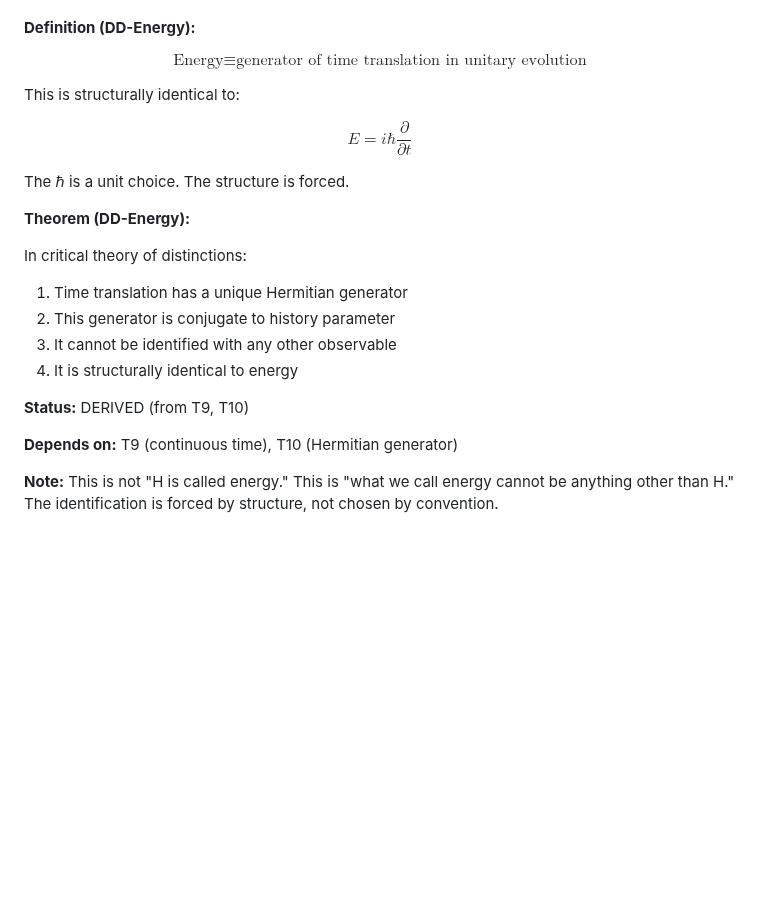
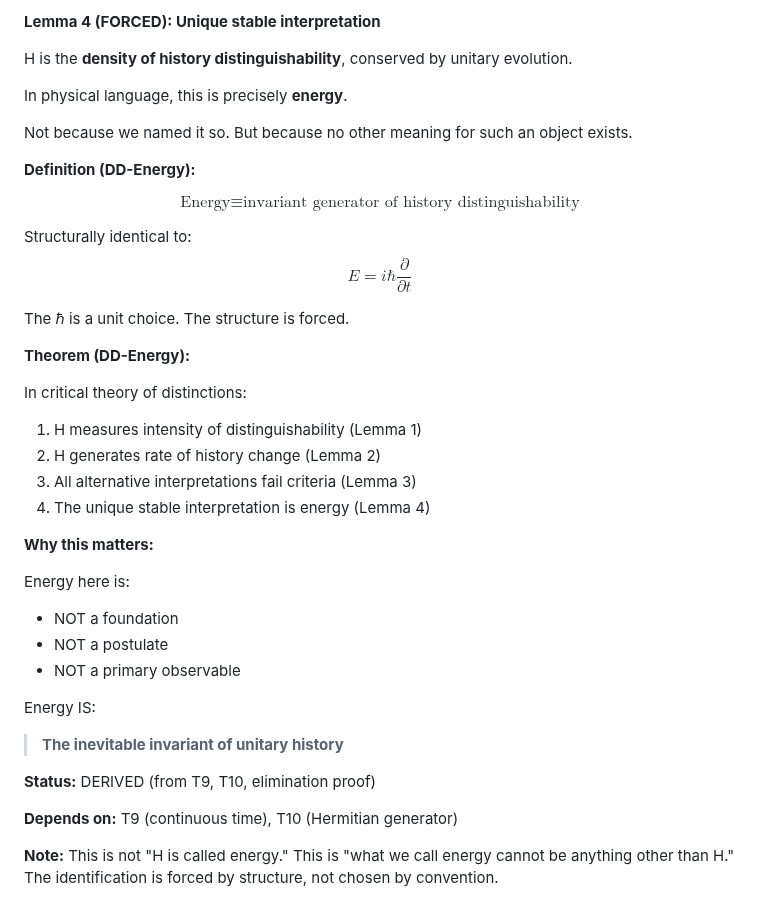
Before and after one commit to leningradsky/distinction-dynamics, a Markdown page: 1_DERIVATION/FORCED_SPINE.md, the part around one of its changes. Rendered like a GitHub page; blank space fills up the shorter version.

```diff
--- a/1_DERIVATION/FORCED_SPINE.md
+++ b/1_DERIVATION/FORCED_SPINE.md
@@ -836,10 +855,17 @@ Any theory with these properties **must have energy**.
+**Lemma 4 (FORCED): Unique stable interpretation**
+
+H is the **density of history distinguishability**, conserved by unitary evolution.
+
+In physical language, this is precisely **energy**.
+
+Not because we named it so.
+But because no other meaning for such an object exists.
 
 **Definition (DD-Energy):**
 
-$$\text{Energy} \equiv \text{generator of time translation in unitary evolution}$$
+$$\text{Energy} \equiv \text{invariant generator of history distinguishability}$$
 
-This is structurally identical to:
-
+Structurally identical to:
 $$E = i\hbar \frac{\partial}{\partial t}$$
 
 The ℏ is a unit choice. The structure is forced.
@@ -847,12 +873,22 @@ The ℏ is a unit choice. The structure is forced.
 **Theorem (DD-Energy):**
 
 In critical theory of distinctions:
-1. Time translation has a unique Hermitian generator
-2. This generator is conjugate to history parameter
-3. It cannot be identified with any other observable
-4. It is structurally identical to energy
+1. H measures intensity of distinguishability (Lemma 1)
+2. H generates rate of history change (Lemma 2)
+3. All alternative interpretations fail criteria (Lemma 3)
+4. The unique stable interpretation is energy (Lemma 4)
 
-**Status:** DERIVED (from T9, T10)
+**Why this matters:**
+
+Energy here is:
+- NOT a foundation
+- NOT a postulate
+- NOT a primary observable
+
+Energy IS:
+> **The inevitable invariant of unitary history**
+
+**Status:** DERIVED (from T9, T10, elimination proof)
 
 **Depends on:** T9 (continuous time), T10 (Hermitian generator)
 
```
Also changed, not shown: other parts of 1_DERIVATION/FORCED_SPINE.md (+59 -40 lines), 3_STATUS/ROADMAP.md (+1 -0 lines), 3_STATUS/STATUS.md (+6 -7 lines).
